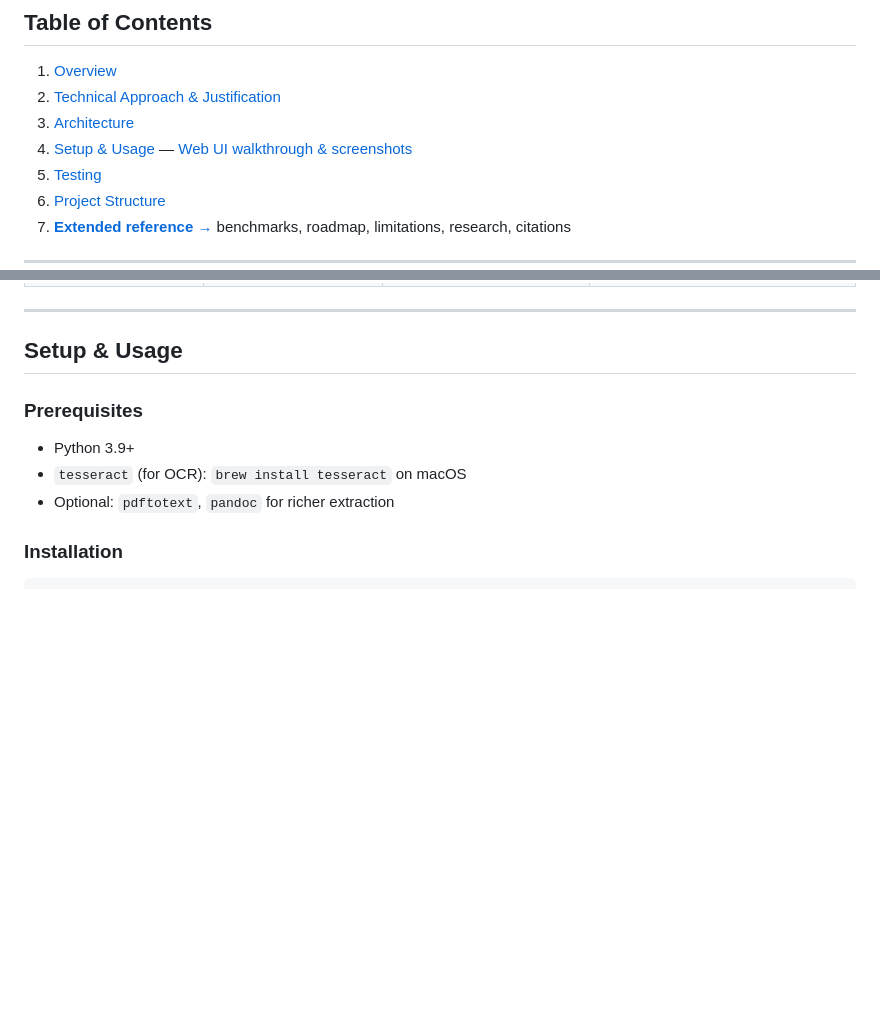
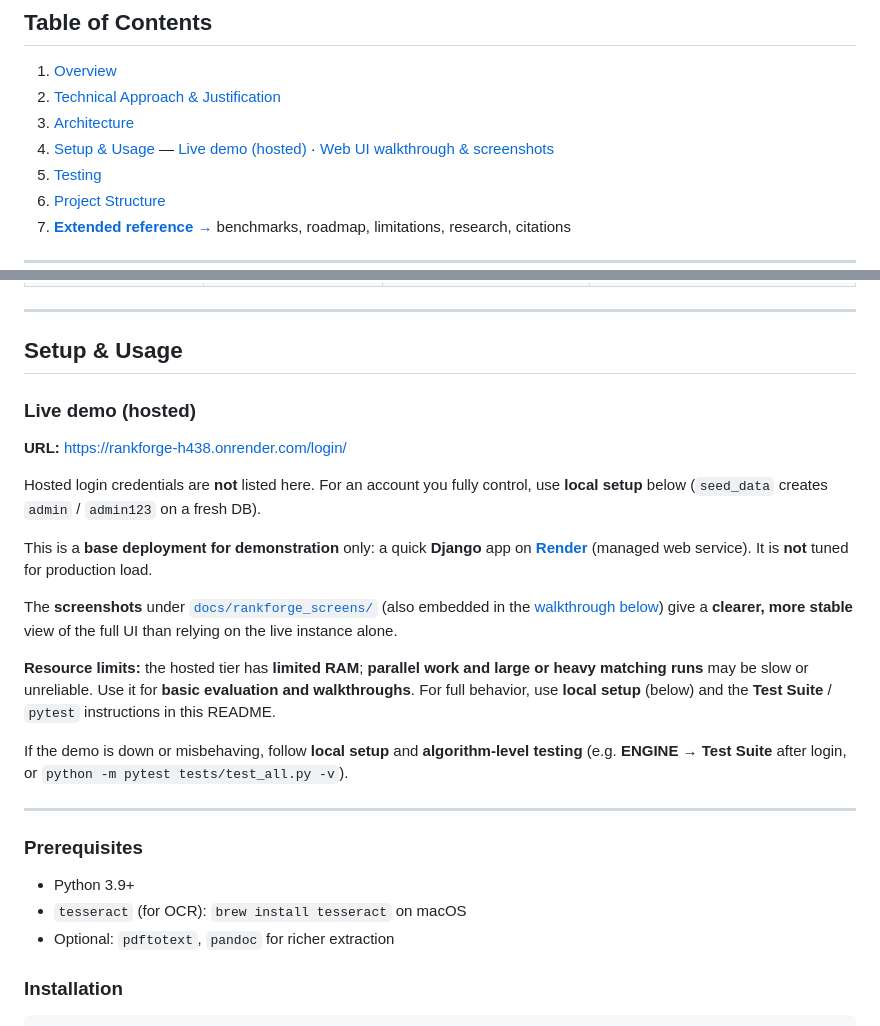
Before and after one commit to ChasingTheDream369/Rankforge, a Markdown page: README.md, 2 parts joined by grey strips. Drawn GitHub-style; blank space fills up the shorter version.

```diff
--- a/README.md
+++ b/README.md
@@ -5,7 +5,7 @@
 1. [Overview](#overview)
 2. [Technical Approach & Justification](#technical-approach--justification)
 3. [Architecture](#architecture)
-4. [Setup & Usage](#setup--usage) — [Web UI walkthrough & screenshots](#web-ui-walkthrough--rankforge-screenshots)
+4. [Setup & Usage](#setup--usage) — [Live demo (hosted)](#live-demo-hosted) · [Web UI walkthrough & screenshots](#web-ui-walkthrough--rankforge-screenshots)
 5. [Testing](#testing)
 6. [Project Structure](#project-structure)
 7. [**Extended reference** →](docs/reference.md) benchmarks, roadmap, limitations, research, citations
@@ -260,6 +260,24 @@ The final score is built in clearly separated layers. If we change a layer tomor
 ---
 
 ## Setup & Usage
+
+<a id="live-demo-hosted"></a>
+
+### Live demo (hosted)
+
+**URL:** [https://rankforge-h438.onrender.com/login/](https://rankforge-h438.onrender.com/login/)
+
+Hosted login credentials are **not** listed here. For an account you fully control, use **local setup** below (`seed_data` creates `admin` / `admin123` on a fresh DB).
+
+This is a **base deployment for demonstration** only: a quick **Django** app on [**Render**](https://render.com/) (managed web service). It is **not** tuned for production load.
+
+The **screenshots** under [`docs/rankforge_screens/`](docs/rankforge_screens/) (also embedded in the [walkthrough below](#web-ui-walkthrough--rankforge-screenshots)) give a **clearer, more stable** view of the full UI than relying on the live instance alone.
+
+**Resource limits:** the hosted tier has **limited RAM**; **parallel work and large or heavy matching runs** may be slow or unreliable. Use it for **basic evaluation and walkthroughs**. For full behavior, use **local setup** (below) and the **Test Suite** / `pytest` instructions in this README.
+
+If the demo is down or misbehaving, follow **local setup** and **algorithm-level testing** (e.g. **ENGINE → Test Suite** after login, or `python -m pytest tests/test_all.py -v`).
+
+---
 
 ### Prerequisites
 
```
